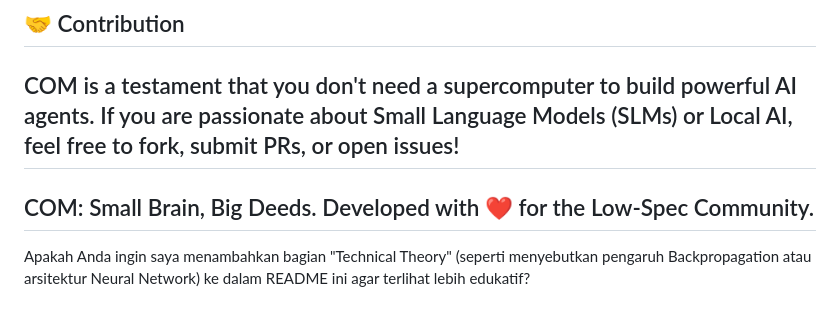
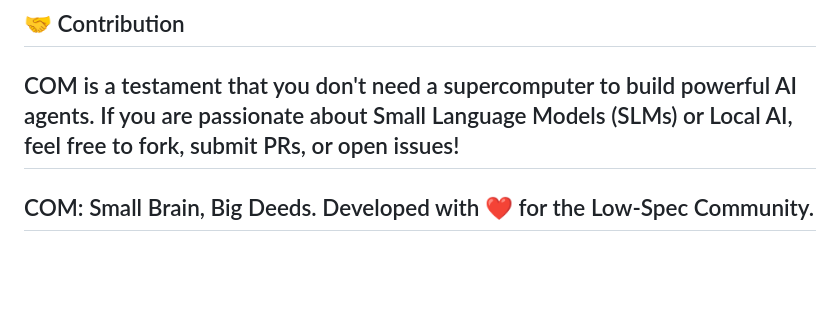
Before and after one commit to habeldavidson007-glitch/COM-Companion-Of-Master, a Markdown page: README.md, the part around the change. Rendered like a GitHub page; blank space fills up the shorter version.

Commit message:
Remove suggestion for 'Technical Theory' section
Removed question about adding 'Technical Theory' section to README.

```diff
--- a/README.md
+++ b/README.md
@@ -68,4 +68,3 @@ COM is a testament that you don't need a supercomputer to build powerful AI agen
 COM: Small Brain, Big Deeds.
 Developed with ❤️ for the Low-Spec Community.
 ------------------------------
-Apakah Anda ingin saya menambahkan bagian "Technical Theory" (seperti menyebutkan pengaruh Backpropagation atau arsitektur Neural Network) ke dalam README ini agar terlihat lebih edukatif?
```
